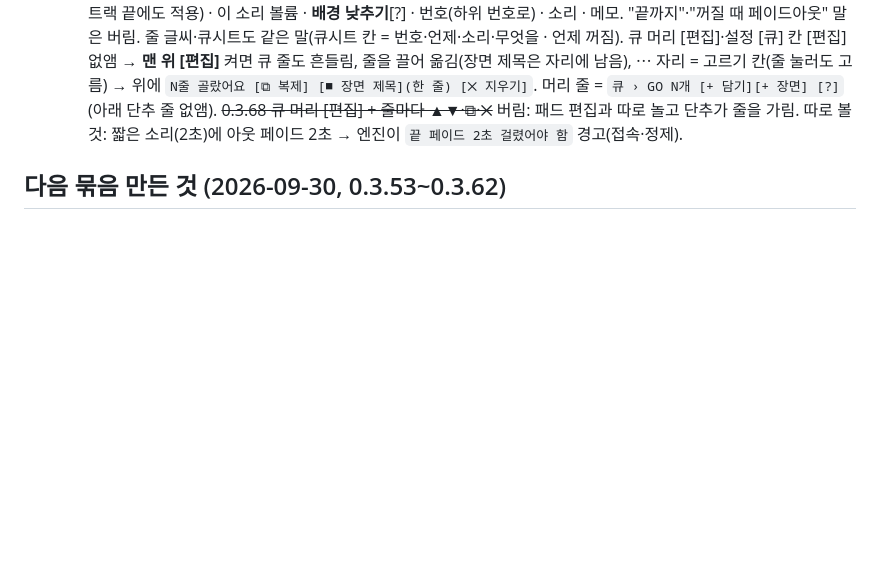
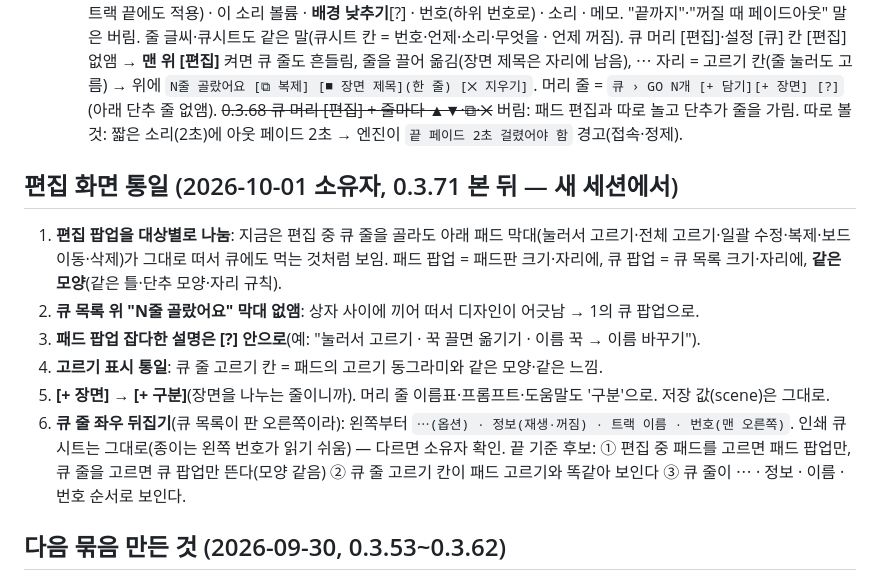
Before and after one commit to bau8584/duckq-board, a Markdown page: docs/PLAN-cue.md, the part around the change. GitHub-like rendering; blank space fills up the shorter version.

Commit message:
docs: PLAN-cue 편집 화면 통일(팝업 대상별·고르기 모양·+구분·큐 줄 좌우 뒤집기)
Co-Authored-By: Claude Opus 5.5 <noreply@anthropic.com>

```diff
--- a/docs/PLAN-cue.md
+++ b/docs/PLAN-cue.md
@@ -73,6 +73,15 @@
 ~~0.3.68 큐 머리 [편집] + 줄마다 ▲▼·⧉·✕~~ 버림: 패드 편집과 따로 놀고 단추가 줄을 가림.
 따로 볼 것: 짧은 소리(2초)에 아웃 페이드 2초 → 엔진이 `끝 페이드 2초 걸렸어야 함` 경고(접속·정제).
 
+## 편집 화면 통일 (2026-10-01 소유자, 0.3.71 본 뒤 — 새 세션에서)
+1. **편집 팝업을 대상별로 나눔**: 지금은 편집 중 큐 줄을 골라도 아래 패드 막대(눌러서 고르기·전체 고르기·일괄 수정·복제·보드 이동·삭제)가 그대로 떠서 큐에도 먹는 것처럼 보임. 패드 팝업 = 패드판 크기·자리에, 큐 팝업 = 큐 목록 크기·자리에, **같은 모양**(같은 틀·단추 모양·자리 규칙).
+2. **큐 목록 위 "N줄 골랐어요" 막대 없앰**: 상자 사이에 끼어 떠서 디자인이 어긋남 → 1의 큐 팝업으로.
+3. **패드 팝업 잡다한 설명은 [?] 안으로**(예: "눌러서 고르기 · 꾹 끌면 옮기기 · 이름 꾹 → 이름 바꾸기").
+4. **고르기 표시 통일**: 큐 줄 고르기 칸 = 패드의 고르기 동그라미와 같은 모양·같은 느낌.
+5. **[+ 장면] → [+ 구분]**(장면을 나누는 줄이니까). 머리 줄 이름표·프롬프트·도움말도 '구분'으로. 저장 값(scene)은 그대로.
+6. **큐 줄 좌우 뒤집기**(큐 목록이 판 오른쪽이라): 왼쪽부터 `⋯(옵션) · 정보(재생·꺼짐) · 트랙 이름 · 번호(맨 오른쪽)`. 인쇄 큐시트는 그대로(종이는 왼쪽 번호가 읽기 쉬움) — 다르면 소유자 확인.
+끝 기준 후보: ① 편집 중 패드를 고르면 패드 팝업만, 큐 줄을 고르면 큐 팝업만 뜬다(모양 같음) ② 큐 줄 고르기 칸이 패드 고르기와 똑같아 보인다 ③ 큐 줄이 ⋯ · 정보 · 이름 · 번호 순서로 보인다.
+
 ## 다음 묶음 만든 것 (2026-09-30, 0.3.53~0.3.62)
 - 0.3.53 끼워 넣기(다음 차례와 그 ↳ 뒤, 이어 담으면 방금 끼운 뒤) · ↶ 방금 GO 취소(8초, 켠 소리 끄기+다음 차례 되돌림, 그 GO로 꺼진 소리는 안 살림) · 꺼질 때(off: go/next/q:id, 같은 GO 묶음끼리는 안 끔)
 - 0.3.58 장면 = 큐 줄의 scene 값(머리 줄로 그림, 줄 옮겨도 자리에 남음) — 안 A(따로 줄 모양) 고름
```
